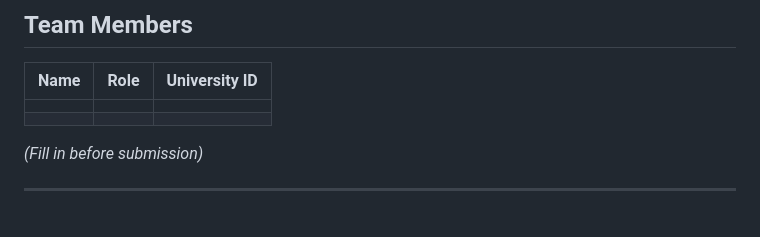
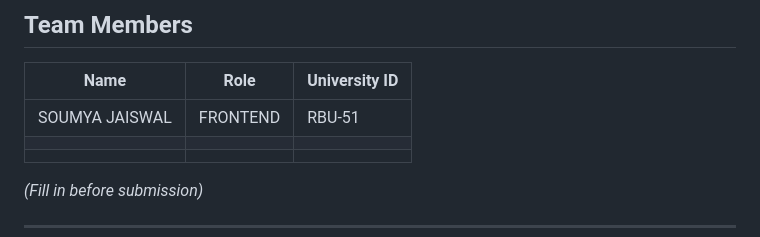
Before and after one commit to Krishpotanwar/SmartRoadHazard, a Markdown page: README.md, the part around the change. Drawn GitHub-style; blank space fills up the shorter version.

Commit message:
Add Soumya Jaiswal to team members list

```diff
--- a/README.md
+++ b/README.md
@@ -154,6 +154,7 @@ SmartRoadHazard/
 
 | Name | Role | University ID |
 |------|------|---------------|
+SOUMYA JAISWAL| FRONTEND|RBU-51
 | | | |
 | | | |
 
```
